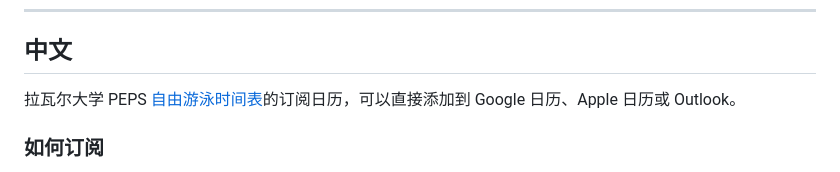
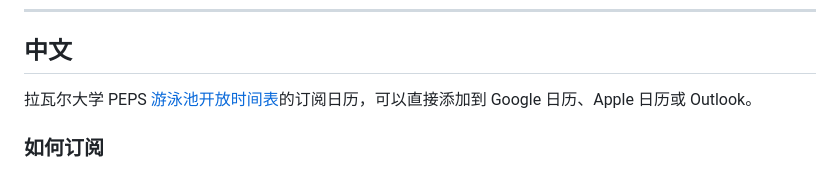
Before and after one commit to XiyueZ1/UL-PEPS-piscine-subscription, a Markdown page: README.md, the part around the change. GitHub-like rendering.

```diff
--- a/README.md
+++ b/README.md
@@ -65,7 +65,7 @@ Written with the help of Claude (Anthropic).
 <a name="中文"></a>
 ## 中文
 
-拉瓦尔大学 PEPS [自由游泳时间表](https://peps.ulaval.ca/activite/bains-libres)的订阅日历，可以直接添加到 Google 日历、Apple 日历或 Outlook。
+拉瓦尔大学 PEPS [游泳池开放时间表](https://peps.ulaval.ca/activite/bains-libres)的订阅日历，可以直接添加到 Google 日历、Apple 日历或 Outlook。
 
 ### 如何订阅
 
```
